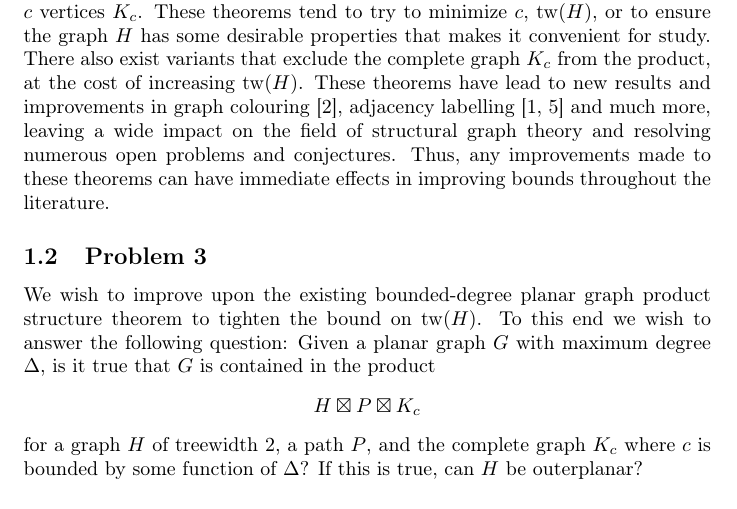
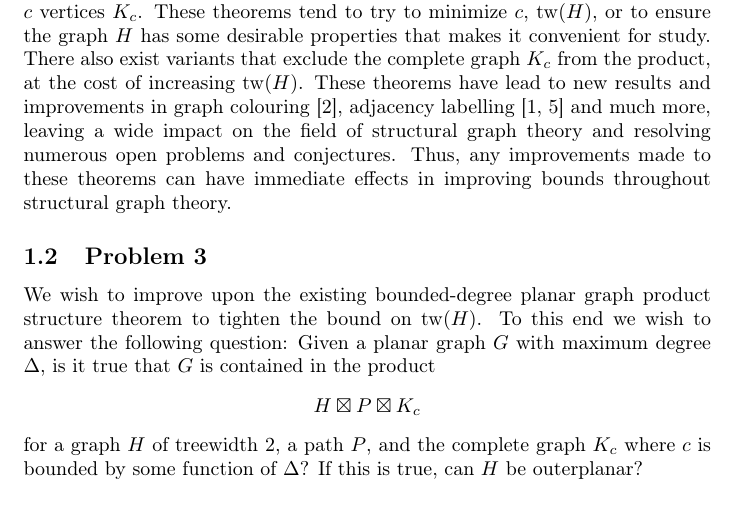
Before and after one commit to WorleyD/ThesisProposal, a LaTeX document (ch3/EPGTW2.tex): part of page 1 of 2, cut so that both start at the same text. Compiled offline with pdfLaTeX.

Commit message:
Small typo fixes

```diff
--- a/ch3/EPGTW2.tex
+++ b/ch3/EPGTW2.tex
@@ -6,7 +6,7 @@
 	\subsection{Introduction}
 	The usage of product structure theory to study planar graphs has been a very active area of research since Dujmovic et al first showed that planar graphs have bounded queue number using product structure theory \cite{DJMMUW20}. Since then, product structure theorems for numerous graph classes, and even multiple variants for planar graphs alone, have been developed.
 	In the case of planar graphs, these theorems are generally of the following form: For any planar graph $G$, and some integer $c$, $G\subseteq H \boxtimes P \boxtimes K_c$ for a graph $H$, a path $P$, and the complete graph on $c$ vertices $K_c$. These theorems tend to try to minimize $c$, $\tw(H)$, or to ensure the graph $H$ has some desirable properties that makes it convenient for study. There also exist variants that exclude the complete graph $K_c$ from the product, at the cost of increasing $\tw(H)$.
-	These theorems have lead to new results and improvements in graph colouring \cite{DEJWW20}, adjacency labelling \cite{DEJGMM21,EJM23} and much more, leaving a wide impact on the field of structural graph theory and resolving numerous open problems and conjectures. Thus, any improvements made to these theorems can have immediate effects in improving bounds throughout the literature.
+	These theorems have lead to new results and improvements in graph colouring \cite{DEJWW20}, adjacency labelling \cite{DEJGMM21,EJM23} and much more, leaving a wide impact on the field of structural graph theory and resolving numerous open problems and conjectures. Thus, any improvements made to these theorems can have immediate effects in improving bounds throughout structural graph theory.
 
 	\subsection{Problem 3}
 	We wish to improve upon the existing bounded-degree planar graph product structure theorem to tighten the bound on $\tw(H)$. To this end we wish to answer the following question: Given a planar graph $G$ with maximum degree $\Delta$, is it true that $G$ is contained in the product $$H\boxtimes P\boxtimes K_c$$ for a graph $H$ of treewidth 2, a path $P$, and the complete graph $K_c$ where $c$ is bounded by some function of $\Delta$? If this is true, can $H$ be outerplanar?
```
Also changed, not shown: ch3/EPGTW2.pdf, main.pdf, ch3/EPGTW2.tex (2 more changed lines), 4 other files.
